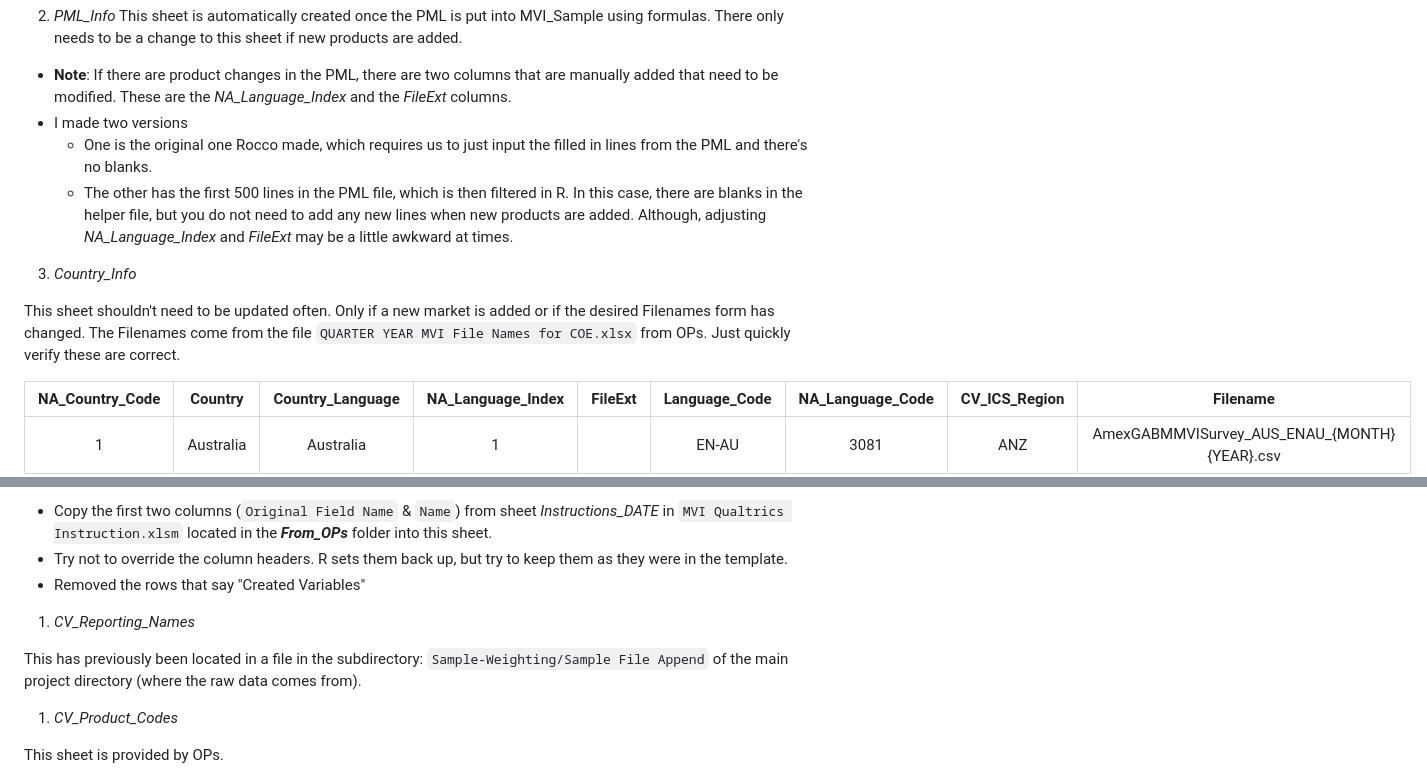
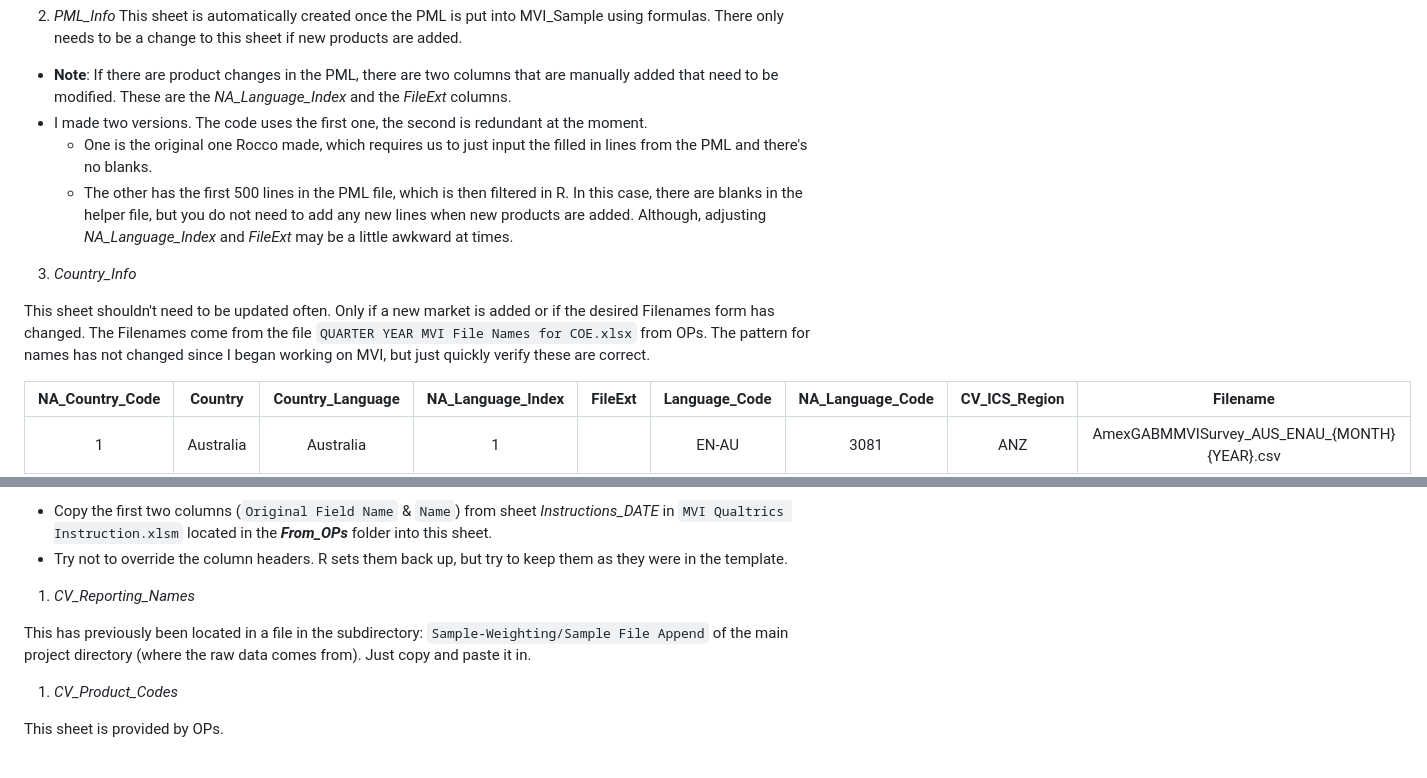
Before and after one commit to Beck-DeYoung-NA/MVI_Sample_Prep, a Markdown page: README.md, 2 parts joined by grey strips. Rendered like a GitHub page.

```diff
--- a/README.md
+++ b/README.md
@@ -99,13 +99,13 @@ Simply copy and paste the PML for this quarter into this sheet. You can override
 2. *PML_Info*
 This sheet is automatically created once the PML is put into MVI_Sample using formulas. There only needs to be a change to this sheet if new products are added.
 - **Note**: If there are product changes in the PML, there are two columns that are manually added that need to be modified. These are the *NA_Language_Index* and the *FileExt* columns.
--  I made two versions
+-  I made two versions. The code uses the first one, the second is redundant at the moment.
    -  One is the original one Rocco made, which requires us to just input the filled in lines from the PML and there's no blanks.
    -  The other has the first 500 lines in the PML file, which is then filtered in R. In this case, there are blanks in the helper file, but you do not need to add any new lines when new products are added. Although, adjusting *NA_Language_Index* and *FileExt* may be a little awkward at times.
 
 3. *Country_Info*
 
-This sheet shouldn't need to be updated often. Only if a new market is added or if the desired Filenames form has changed. The Filenames come from the file `QUARTER YEAR MVI File Names for COE.xlsx` from OPs. Just quickly verify these are correct.
+This sheet shouldn't need to be updated often. Only if a new market is added or if the desired Filenames form has changed. The Filenames come from the file `QUARTER YEAR MVI File Names for COE.xlsx` from OPs. The pattern for names has not changed since I began working on MVI, but just quickly verify these are correct.
 
 | NA_Country_Code | Country          | Country_Language | NA_Language_Index | FileExt | Language_Code | NA_Language_Code | CV_ICS_Region | Filename                                         |
 |:---------------:|:-----------------:|:-----------------:|:-----------------:|:-------:|:-------------:|:----------------:|:-------------:|:------------------------------------------------:|
@@ -120,11 +120,10 @@ This sheet shouldn't need to be updated often. Only if a new market is added or
 This sheet is provided by OPs.
  - Copy the first two columns (`Original Field Name` & `Name`) from sheet *Instructions_DATE* in `MVI Qualtrics Instruction.xlsm` located in the ***From_OPs*** folder into this sheet.
  - Try not to override the column headers. R sets them back up, but try to keep them as they were in the template.
- - Removed the rows that say "Created Variables"
 
 1. *CV_Reporting_Names*
 
-This has previously been located in a file in the subdirectory: `Sample-Weighting/Sample File Append` of the main project directory (where the raw data comes from).
+This has previously been located in a file in the subdirectory: `Sample-Weighting/Sample File Append` of the main project directory (where the raw data comes from). Just copy and paste it in.
 
 1. *CV_Product_Codes*
 
```
